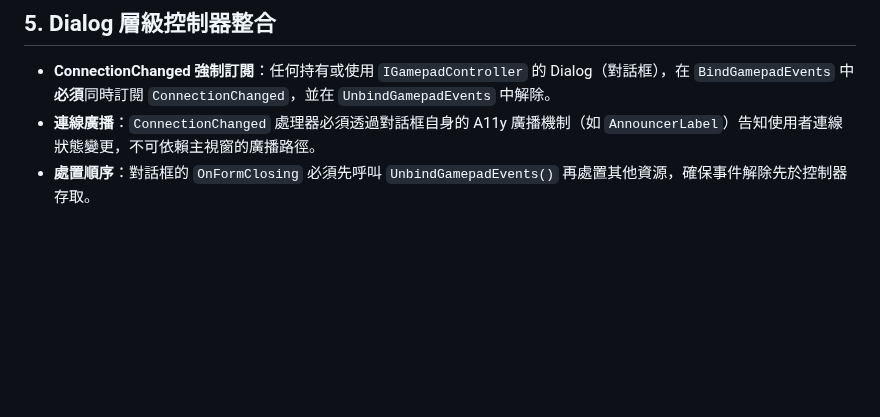
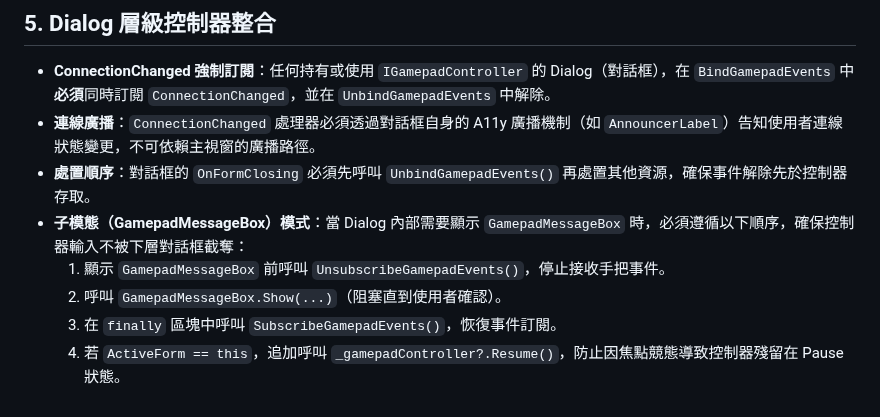
Before and after one commit to rubujo/InputBox, a Markdown page: docs/engineering/gamepad-api.md, the part around the change. Rendered like a GitHub page; blank space fills up the shorter version.

```diff
--- a/docs/engineering/gamepad-api.md
+++ b/docs/engineering/gamepad-api.md
@@ -64,3 +64,8 @@ XInput 以 `short` 範圍 (±32767) 運作；GameInput 以 float `[-1.0, 1.0]`
 - **ConnectionChanged 強制訂閱**：任何持有或使用 `IGamepadController` 的 Dialog（對話框），在 `BindGamepadEvents` 中**必須**同時訂閱 `ConnectionChanged`，並在 `UnbindGamepadEvents` 中解除。
 - **連線廣播**：`ConnectionChanged` 處理器必須透過對話框自身的 A11y 廣播機制（如 `AnnouncerLabel`）告知使用者連線狀態變更，不可依賴主視窗的廣播路徑。
 - **處置順序**：對話框的 `OnFormClosing` 必須先呼叫 `UnbindGamepadEvents()` 再處置其他資源，確保事件解除先於控制器存取。
+- **子模態（GamepadMessageBox）模式**：當 Dialog 內部需要顯示 `GamepadMessageBox` 時，必須遵循以下順序，確保控制器輸入不被下層對話框截奪：
+  1. 顯示 `GamepadMessageBox` 前呼叫 `UnsubscribeGamepadEvents()`，停止接收手把事件。
+  2. 呼叫 `GamepadMessageBox.Show(...)`（阻塞直到使用者確認）。
+  3. 在 `finally` 區塊中呼叫 `SubscribeGamepadEvents()`，恢復事件訂閱。
+  4. 若 `ActiveForm == this`，追加呼叫 `_gamepadController?.Resume()`，防止因焦點競態導致控制器殘留在 Pause 狀態。
```
Also changed, not shown: docs/engineering/testing.md (added, +74 -0 lines), 1 other file.
